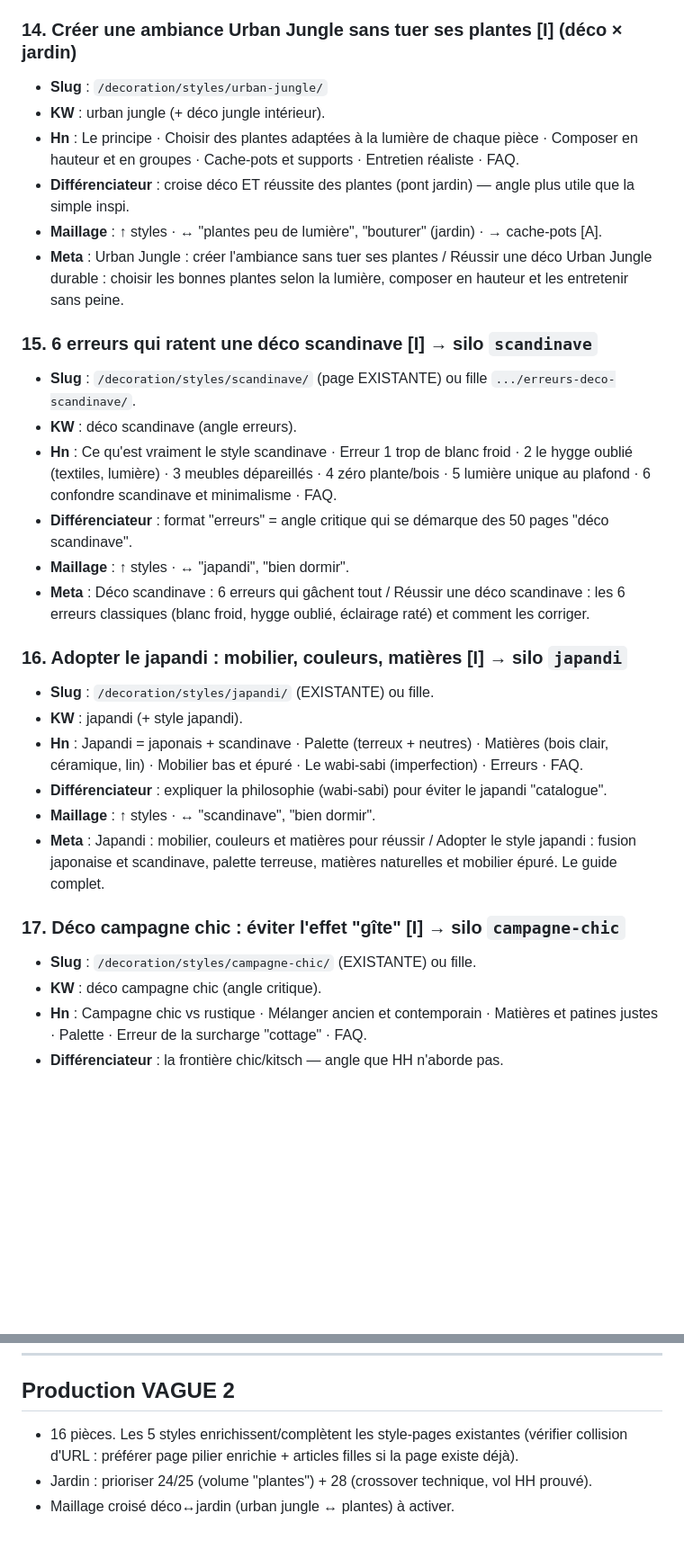
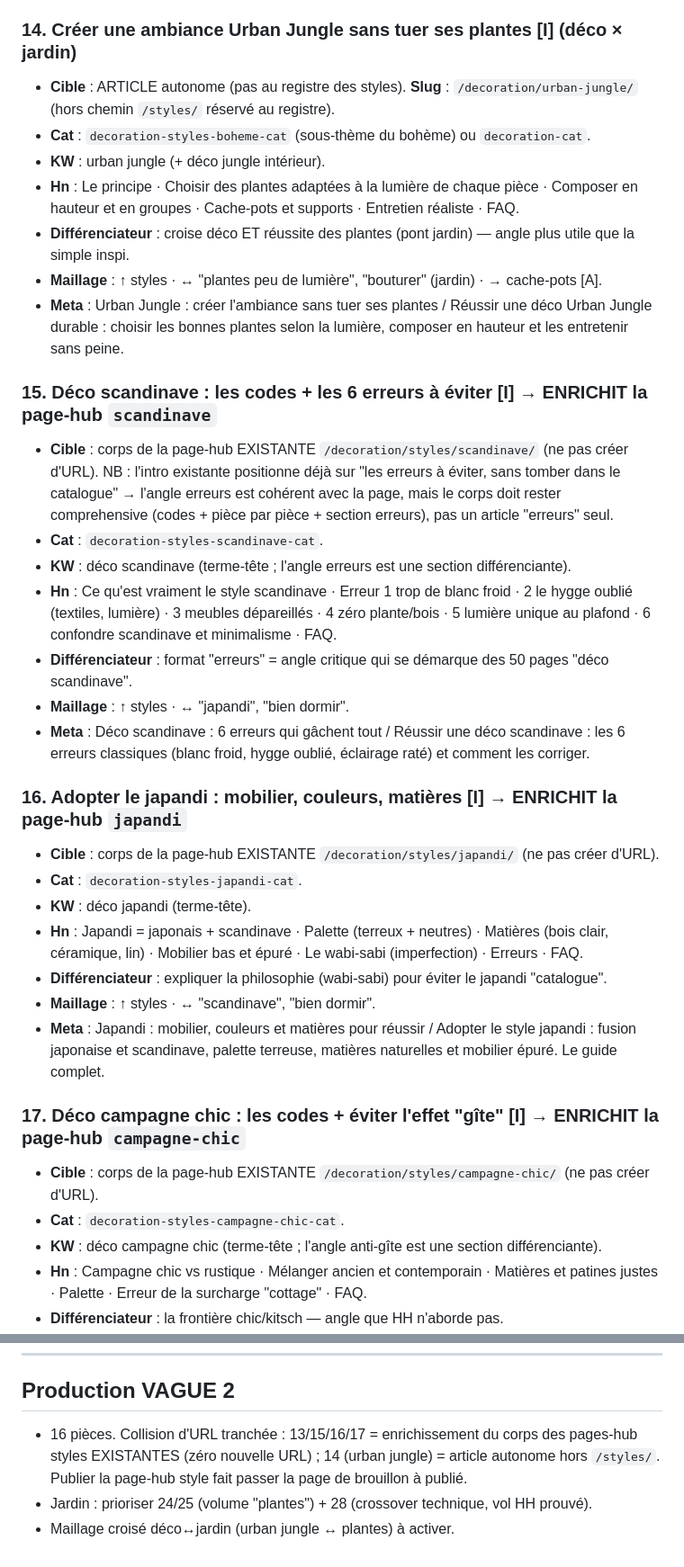
Before and after one commit to Antho-352/pluscestsimple, a Markdown page: seo-cocoon/redaction/VAGUE-2-briefs.md, 2 parts joined by grey strips. Shown at 90% size. Rendered like a GitHub page; blank space fills up the shorter version.

Commit message:
docs(seo): résout collision URL styles (enrichir hubs existants vs article)
Co-Authored-By: Claude Opus 4.8 <noreply@anthropic.com>

```diff
--- a/seo-cocoon/redaction/VAGUE-2-briefs.md
+++ b/seo-cocoon/redaction/VAGUE-2-briefs.md
@@ -16,32 +19,36 @@ Cadre commun identique à VAGUE 1 (ton expert sobre, pas de prix/devis, FAQ 3-5
 - **Meta** : Déco bohème : les 6 codes pour réussir l'ambiance boho / Adopter une déco bohème sans tomber dans le bric-à-brac : matières naturelles, palette, plantes et mix vintage. Les 6 codes essentiels.
 
 ### 14. Créer une ambiance Urban Jungle sans tuer ses plantes [I] (déco × jardin)
-- **Slug** : `/decoration/styles/urban-jungle/`
+- **Cible** : ARTICLE autonome (pas au registre des styles). **Slug** : `/decoration/urban-jungle/` (hors chemin `/styles/` réservé au registre).
+- **Cat** : `decoration-styles-boheme-cat` (sous-thème du bohème) ou `decoration-cat`.
 - **KW** : urban jungle (+ déco jungle intérieur).
 - **Hn** : Le principe · Choisir des plantes adaptées à la lumière de chaque pièce · Composer en hauteur et en groupes · Cache-pots et supports · Entretien réaliste · FAQ.
 - **Différenciateur** : croise déco ET réussite des plantes (pont jardin) — angle plus utile que la simple inspi.
 - **Maillage** : ↑ styles · ↔ "plantes peu de lumière", "bouturer" (jardin) · → cache-pots [A].
 - **Meta** : Urban Jungle : créer l'ambiance sans tuer ses plantes / Réussir une déco Urban Jungle durable : choisir les bonnes plantes selon la lumière, composer en hauteur et les entretenir sans peine.
 
-### 15. 6 erreurs qui ratent une déco scandinave [I] → silo `scandinave`
-- **Slug** : `/decoration/styles/scandinave/` (page EXISTANTE) ou fille `.../erreurs-deco-scandinave/`.
-- **KW** : déco scandinave (angle erreurs).
+### 15. Déco scandinave : les codes + les 6 erreurs à éviter [I] → ENRICHIT la page-hub `scandinave`
+- **Cible** : corps de la page-hub EXISTANTE `/decoration/styles/scandinave/` (ne pas créer d'URL). NB : l'intro existante positionne déjà sur "les erreurs à éviter, sans tomber dans le catalogue" → l'angle erreurs est cohérent avec la page, mais le corps doit rester comprehensive (codes + pièce par pièce + section erreurs), pas un article "erreurs" seul.
+- **Cat** : `decoration-styles-scandinave-cat`.
+- **KW** : déco scandinave (terme-tête ; l'angle erreurs est une section différenciante).
 - **Hn** : Ce qu'est vraiment le style scandinave · Erreur 1 trop de blanc froid · 2 le hygge oublié (textiles, lumière) · 3 meubles dépareillés · 4 zéro plante/bois · 5 lumière unique au plafond · 6 confondre scandinave et minimalisme · FAQ.
 - **Différenciateur** : format "erreurs" = angle critique qui se démarque des 50 pages "déco scandinave".
 - **Maillage** : ↑ styles · ↔ "japandi", "bien dormir".
 - **Meta** : Déco scandinave : 6 erreurs qui gâchent tout / Réussir une déco scandinave : les 6 erreurs classiques (blanc froid, hygge oublié, éclairage raté) et comment les corriger.
 
-### 16. Adopter le japandi : mobilier, couleurs, matières [I] → silo `japandi`
-- **Slug** : `/decoration/styles/japandi/` (EXISTANTE) ou fille.
-- **KW** : japandi (+ style japandi).
+### 16. Adopter le japandi : mobilier, couleurs, matières [I] → ENRICHIT la page-hub `japandi`
+- **Cible** : corps de la page-hub EXISTANTE `/decoration/styles/japandi/` (ne pas créer d'URL).
+- **Cat** : `decoration-styles-japandi-cat`.
+- **KW** : déco japandi (terme-tête).
 - **Hn** : Japandi = japonais + scandinave · Palette (terreux + neutres) · Matières (bois clair, céramique, lin) · Mobilier bas et épuré · Le wabi-sabi (imperfection) · Erreurs · FAQ.
 - **Différenciateur** : expliquer la philosophie (wabi-sabi) pour éviter le japandi "catalogue".
 - **Maillage** : ↑ styles · ↔ "scandinave", "bien dormir".
 - **Meta** : Japandi : mobilier, couleurs et matières pour réussir / Adopter le style japandi : fusion japonaise et scandinave, palette terreuse, matières naturelles et mobilier épuré. Le guide complet.
 
-### 17. Déco campagne chic : éviter l'effet "gîte" [I] → silo `campagne-chic`
-- **Slug** : `/decoration/styles/campagne-chic/` (EXISTANTE) ou fille.
-- **KW** : déco campagne chic (angle critique).
+### 17. Déco campagne chic : les codes + éviter l'effet "gîte" [I] → ENRICHIT la page-hub `campagne-chic`
+- **Cible** : corps de la page-hub EXISTANTE `/decoration/styles/campagne-chic/` (ne pas créer d'URL).
+- **Cat** : `decoration-styles-campagne-chic-cat`.
+- **KW** : déco campagne chic (terme-tête ; l'angle anti-gîte est une section différenciante).
 - **Hn** : Campagne chic vs rustique · Mélanger ancien et contemporain · Matières et patines justes · Palette · Erreur de la surcharge "cottage" · FAQ.
 - **Différenciateur** : la frontière chic/kitsch — angle que HH n'aborde pas.
 - **Maillage** : ↑ styles · ↔ "rénover meuble ancien", "cachet de l'ancien".
@@ -154,6 +161,6 @@ Cadre commun identique à VAGUE 1 (ton expert sobre, pas de prix/devis, FAQ 3-5
 ---
 
 ## Production VAGUE 2
-- 16 pièces. Les 5 styles enrichissent/complètent les style-pages existantes (vérifier collision d'URL : préférer page pilier enrichie + articles filles si la page existe déjà).
+- 16 pièces. Collision d'URL tranchée : 13/15/16/17 = enrichissement du corps des pages-hub styles EXISTANTES (zéro nouvelle URL) ; 14 (urban jungle) = article autonome hors `/styles/`. Publier la page-hub style fait passer la page de brouillon à publié.
 - Jardin : prioriser 24/25 (volume "plantes") + 28 (crossover technique, vol HH prouvé).
 - Maillage croisé déco↔jardin (urban jungle ↔ plantes) à activer.
```
Also changed, not shown: other parts of seo-cocoon/redaction/VAGUE-2-briefs.md (+6 -3 lines).
